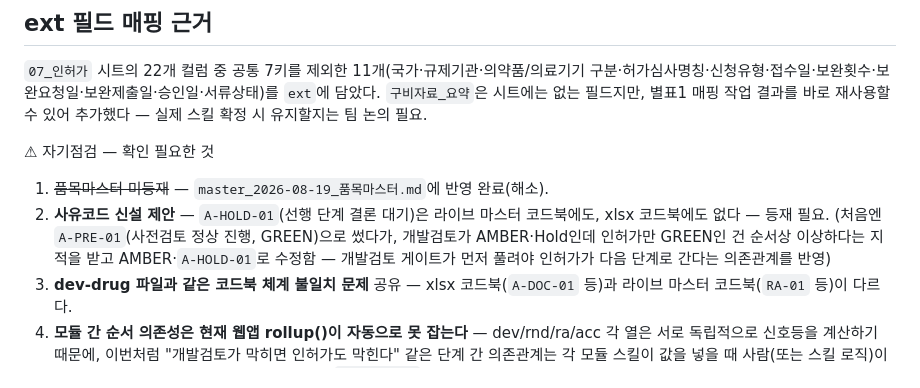
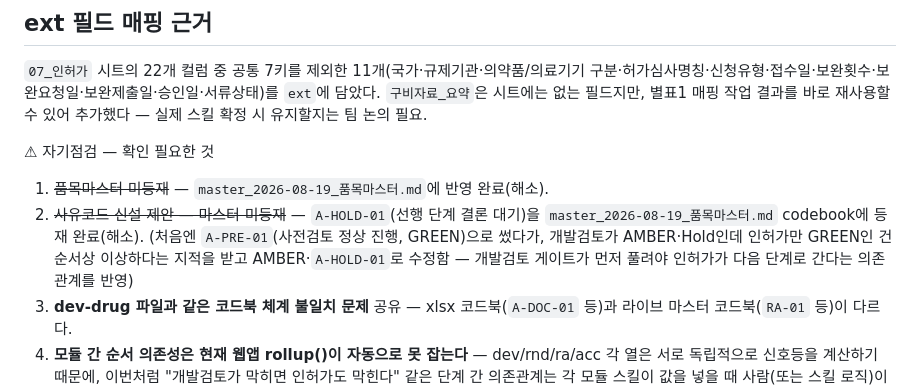
Before and after one commit to doojin1016-eng/Book-e_on_and_on, a Markdown page: data/ra-drug_2026-08-19_PM-2026-100.md, the part around the change. Rendered like a GitHub page.

```diff
--- a/data/ra-drug_2026-08-19_PM-2026-100.md
+++ b/data/ra-drug_2026-08-19_PM-2026-100.md
@@ -50,6 +50,6 @@ dev-drug 파일과 동일 품목(PM-2026-100). 아직 인허가 신청 전 단
 ⚠ 자기점검 — 확인 필요한 것
 
 1. ~~품목마스터 미등재~~ — `master_2026-08-19_품목마스터.md`에 반영 완료(해소).
-2. **사유코드 신설 제안** — `A-HOLD-01`(선행 단계 결론 대기)은 라이브 마스터 코드북에도, xlsx 코드북에도 없다 — 등재 필요. (처음엔 `A-PRE-01`(사전검토 정상 진행, GREEN)으로 썼다가, 개발검토가 AMBER·Hold인데 인허가만 GREEN인 건 순서상 이상하다는 지적을 받고 AMBER·`A-HOLD-01`로 수정함 — 개발검토 게이트가 먼저 풀려야 인허가가 다음 단계로 간다는 의존관계를 반영)
+2. ~~사유코드 신설 제안 — 마스터 미등재~~ — `A-HOLD-01`(선행 단계 결론 대기)을 `master_2026-08-19_품목마스터.md` codebook에 등재 완료(해소). (처음엔 `A-PRE-01`(사전검토 정상 진행, GREEN)으로 썼다가, 개발검토가 AMBER·Hold인데 인허가만 GREEN인 건 순서상 이상하다는 지적을 받고 AMBER·`A-HOLD-01`로 수정함 — 개발검토 게이트가 먼저 풀려야 인허가가 다음 단계로 간다는 의존관계를 반영)
 3. **dev-drug 파일과 같은 코드북 체계 불일치 문제** 공유 — xlsx 코드북(`A-DOC-01` 등)과 라이브 마스터 코드북(`RA-01` 등)이 다르다.
 4. **모듈 간 순서 의존성은 현재 웹앱 rollup()이 자동으로 못 잡는다** — dev/rnd/ra/acc 각 열은 서로 독립적으로 신호등을 계산하기 때문에, 이번처럼 "개발검토가 막히면 인허가도 막힌다" 같은 단계 간 의존관계는 각 모듈 스킬이 값을 넣을 때 사람(또는 스킬 로직)이 직접 반영해야 한다. 자동 검증은 D5 이민정 `validate()`(8/22)에서도 다루지 않을 가능성이 있어 팀 논의 필요.
```
Also changed, not shown: data/master_2026-08-19_품목마스터.md (+1 -1 lines).
